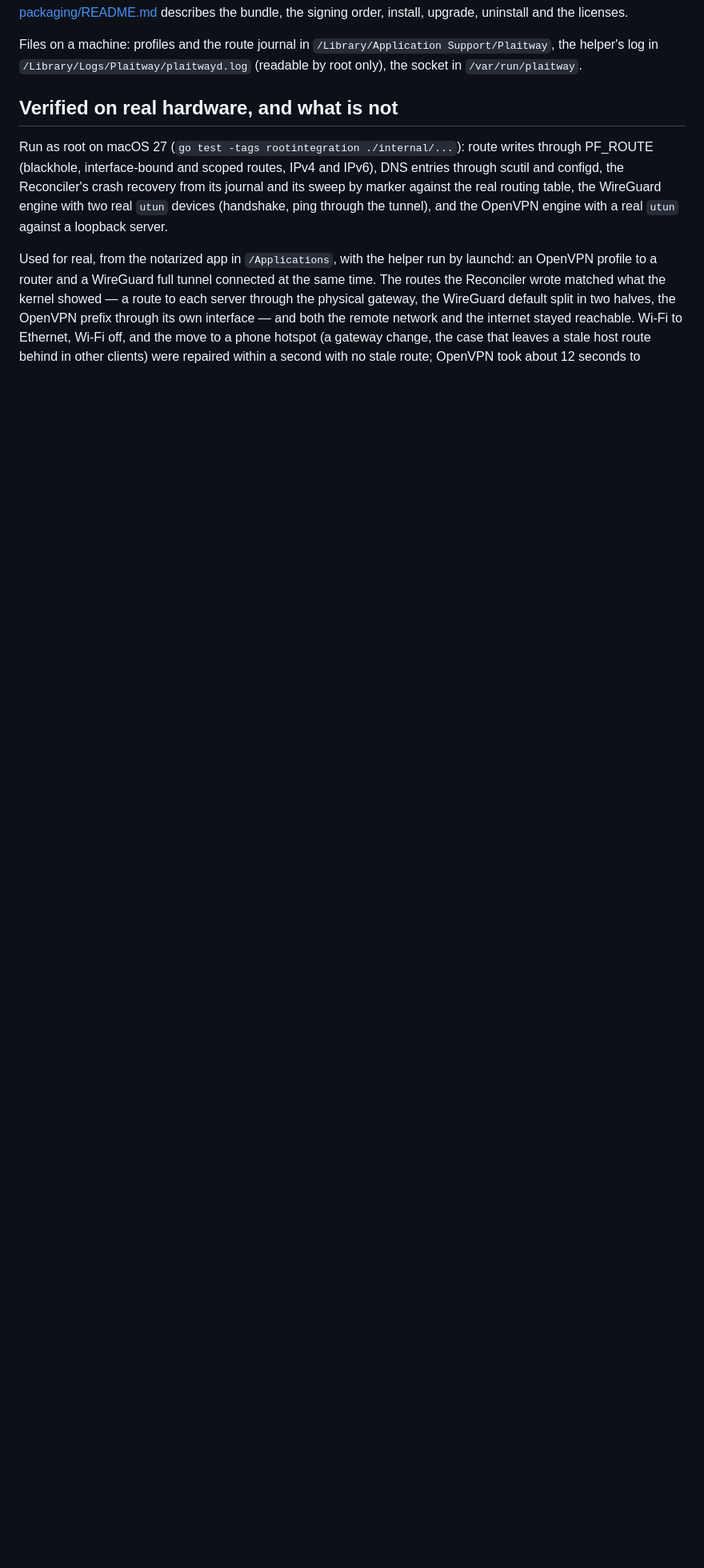
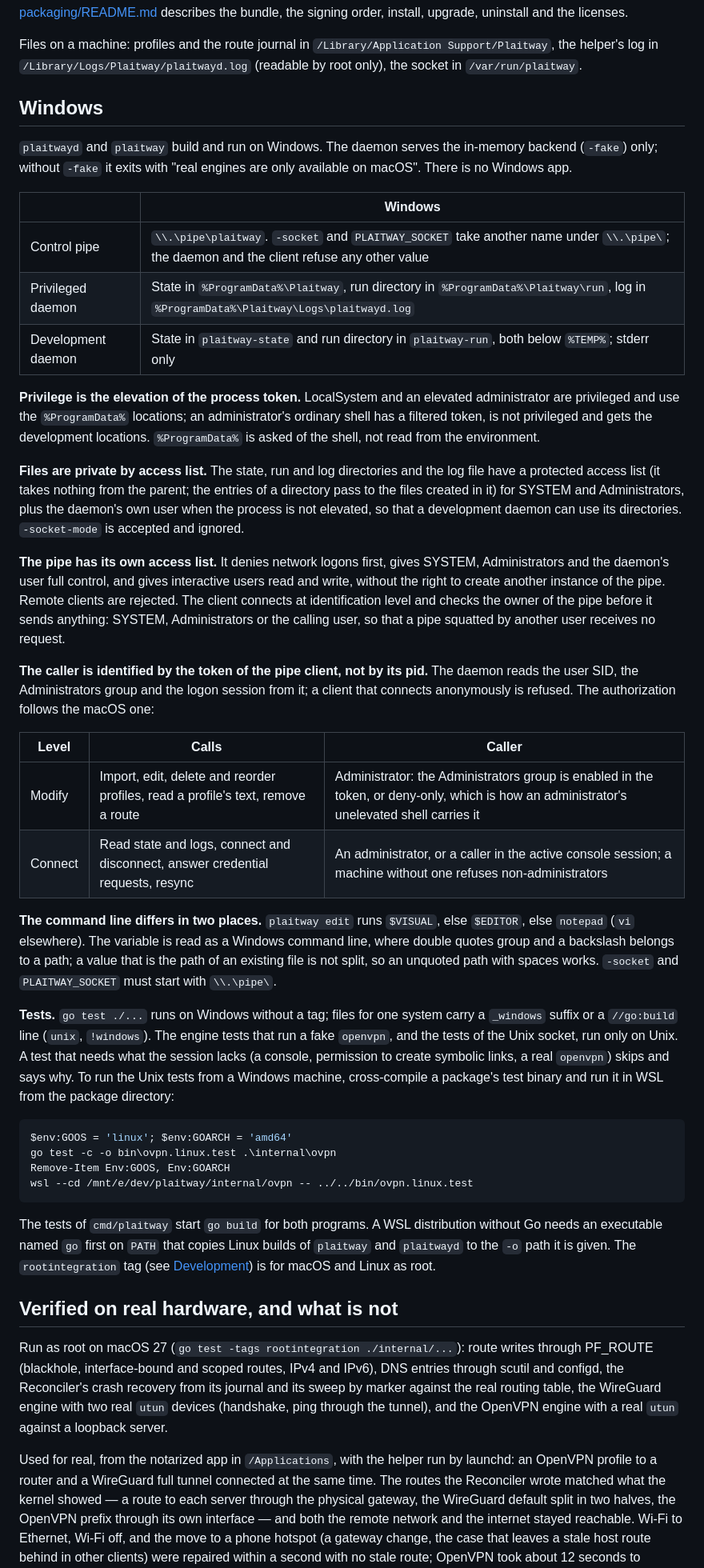
Before and after one commit to KoukeNeko/Plaitway, a Markdown page: README.md, the part around one of its changes. Shown at 80% size. GitHub-like rendering; blank space fills up the shorter version.

Commit message:
docs: describe the Windows build

````diff
--- a/README.md
+++ b/README.md
@@ -381,6 +385,77 @@ Files on a machine: profiles and the route journal in
 `/Library/Application Support/Plaitway`, the helper's log in
 `/Library/Logs/Plaitway/plaitwayd.log` (readable by root only), the socket in
 `/var/run/plaitway`.
+
+## Windows
+
+`plaitwayd` and `plaitway` build and run on Windows. The daemon
+serves the in-memory backend (`-fake`) only; without `-fake` it exits with
+"real engines are only available on macOS". There is no Windows app.
+
+| | Windows |
+|---|---|
+| Control pipe | `\\.\pipe\plaitway`. `-socket` and `PLAITWAY_SOCKET` take another name under `\\.\pipe\`; the daemon and the client refuse any other value |
+| Privileged daemon | State in `%ProgramData%\Plaitway`, run directory in `%ProgramData%\Plaitway\run`, log in `%ProgramData%\Plaitway\Logs\plaitwayd.log` |
+| Development daemon | State in `plaitway-state` and run directory in `plaitway-run`, both below `%TEMP%`; stderr only |
+
+**Privilege is the elevation of the process token.** LocalSystem and an
+elevated administrator are privileged and use the `%ProgramData%` locations; an
+administrator's ordinary shell has a filtered token, is not privileged and gets
+the development locations. `%ProgramData%` is asked of the shell, not read from
+the environment.
+
+**Files are private by access list.** The state, run and log directories and
+the log file have a protected access list (it takes nothing from the parent;
+the entries of a directory pass to the files created in it) for SYSTEM and
+Administrators, plus the daemon's own user when the process is not elevated,
+so that a development daemon can use its directories. `-socket-mode` is
+accepted and ignored.
+
+**The pipe has its own access list.** It denies network logons first, gives
+SYSTEM, Administrators and the daemon's user full control, and gives
+interactive users read and write, without the right to create another instance
+of the pipe. Remote clients are rejected. The client connects at identification
+level and checks the owner of the pipe before it sends anything: SYSTEM,
+Administrators or the calling user, so that a pipe squatted by another user
+receives no request.
+
+**The caller is identified by the token of the pipe client, not by its pid.**
+The daemon reads the user SID, the Administrators group and the logon session
+from it; a client that connects anonymously is refused. The authorization
+follows the macOS one:
+
+| Level | Calls | Caller |
+|---|---|---|
+| Modify | Import, edit, delete and reorder profiles, read a profile's text, remove a route | Administrator: the Administrators group is enabled in the token, or deny-only, which is how an administrator's unelevated shell carries it |
+| Connect | Read state and logs, connect and disconnect, answer credential requests, resync | An administrator, or a caller in the active console session; a machine without one refuses non-administrators |
+
+**The command line differs in two places.** `plaitway edit` runs `$VISUAL`,
+else `$EDITOR`, else `notepad` (`vi` elsewhere). The variable is read as a
+Windows command line, where double quotes group and a backslash belongs to a
+path; a value that is the path of an existing file is not split, so an unquoted
+path with spaces works. `-socket` and `PLAITWAY_SOCKET` must start with
+`\\.\pipe\`.
+
+**Tests.** `go test ./...` runs on Windows without a tag; files for one system
+carry a `_windows` suffix or a `//go:build` line (`unix`, `!windows`). The
+engine tests that run a fake `openvpn`, and the tests of the Unix socket, run
+only on Unix. A test that needs what the session lacks (a console, permission
+to create symbolic links, a real `openvpn`) skips and says why.
+To run the Unix tests from a Windows machine, cross-compile a package's
+test binary and run it in WSL from the package directory:
+
+```powershell
+$env:GOOS = 'linux'; $env:GOARCH = 'amd64'
+go test -c -o bin\ovpn.linux.test .\internal\ovpn
+Remove-Item Env:GOOS, Env:GOARCH
+wsl --cd /mnt/e/dev/plaitway/internal/ovpn -- ../../bin/ovpn.linux.test
+```
+
+The tests of `cmd/plaitway` start `go build` for both programs. A WSL
+distribution without Go needs an executable named `go` first on `PATH` that
+copies Linux builds of `plaitway` and `plaitwayd` to the `-o` path it is given.
+The `rootintegration` tag (see [Development](#development)) is for macOS and
+Linux as root.
 
 ## Verified on real hardware, and what is not
 
````
Also changed, not shown: other parts of README.md (+11 -6 lines).
